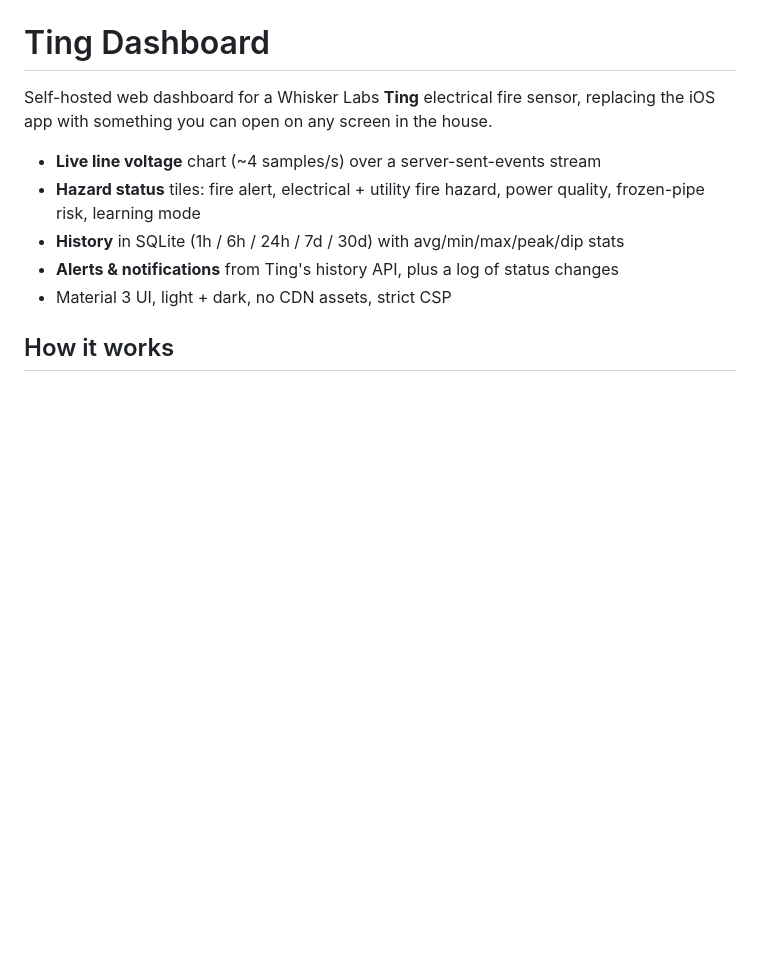
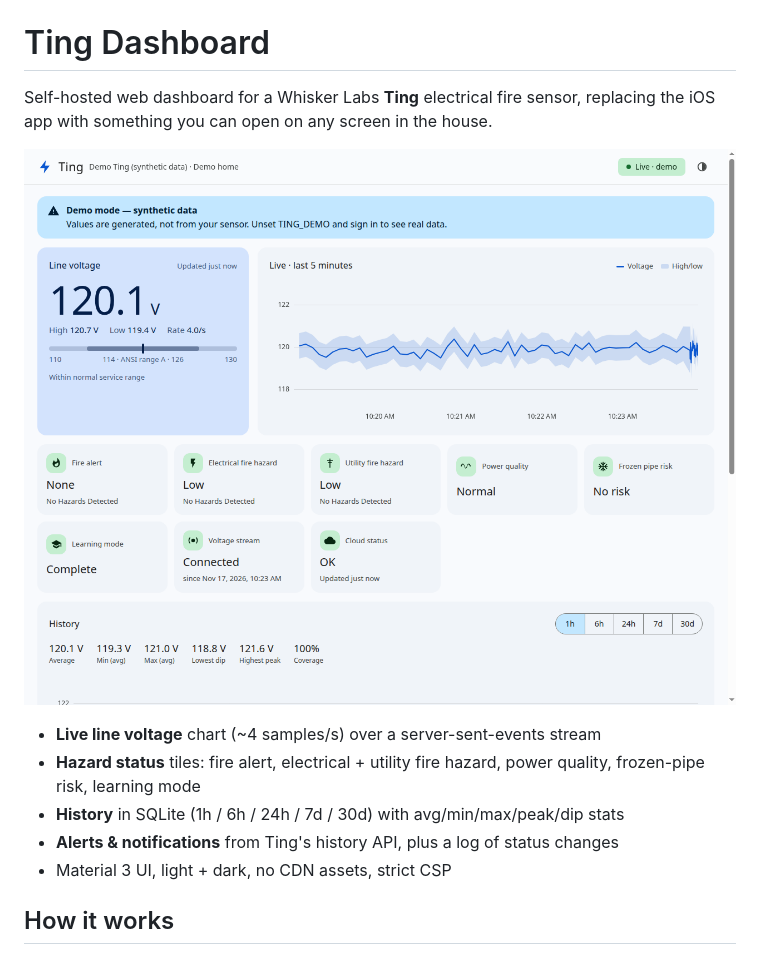
Before and after one commit to joescars/ting-dashboard, a Markdown page: README.md, the part around the change. Drawn GitHub-style; pictures changed too: docs/preview.png (added); blank space fills up the shorter version.

Commit message:
Seed the live chart from stored history; fix theme icon glyph; add preview

```diff
--- a/README.md
+++ b/README.md
@@ -2,6 +2,8 @@
 
 Self-hosted web dashboard for a Whisker Labs **Ting** electrical fire sensor, replacing the
 iOS app with something you can open on any screen in the house.
+
+![Dashboard preview](docs/preview.png)
 
 - **Live line voltage** chart (~4 samples/s) over a server-sent-events stream
 - **Hazard status** tiles: fire alert, electrical + utility fire hazard, power quality,
```
Also changed, not shown: 3 other files.
